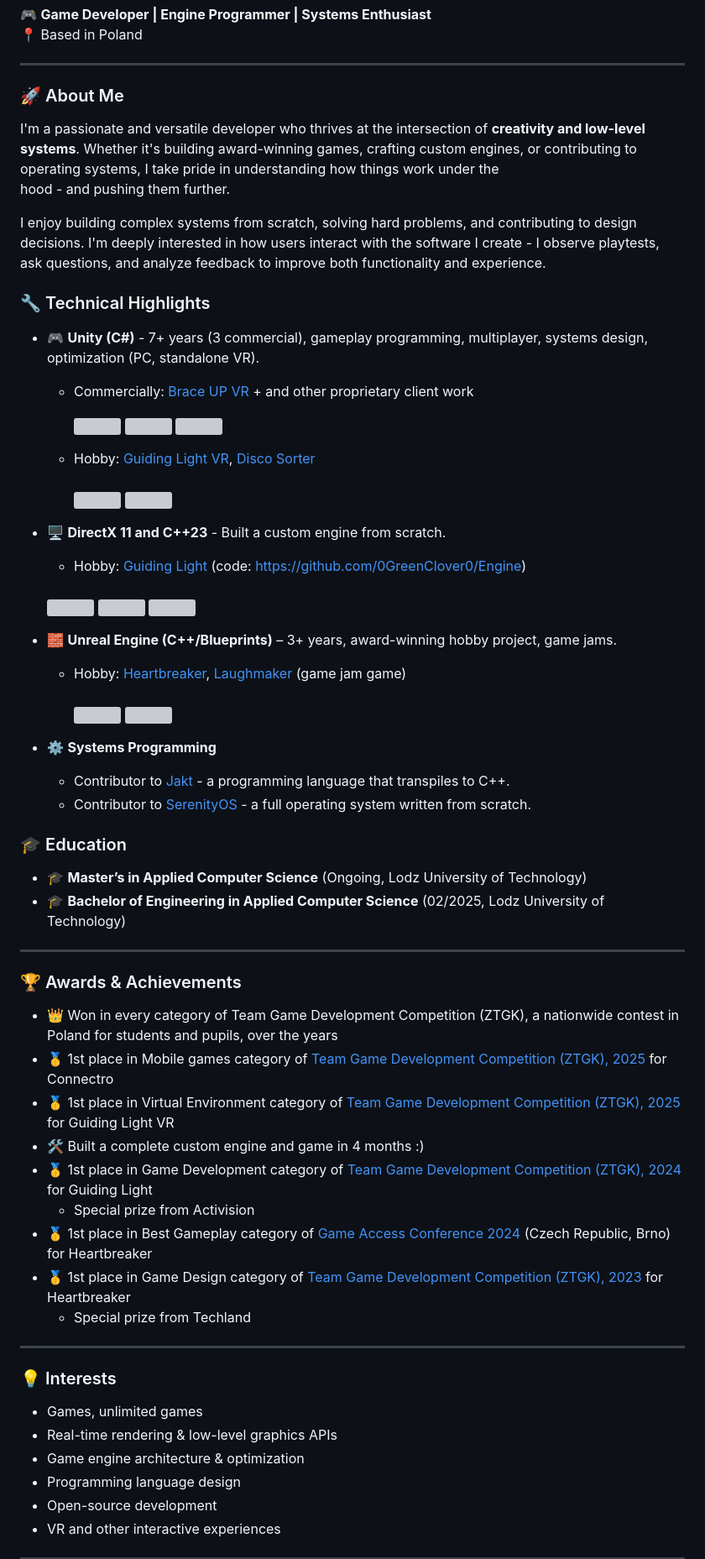
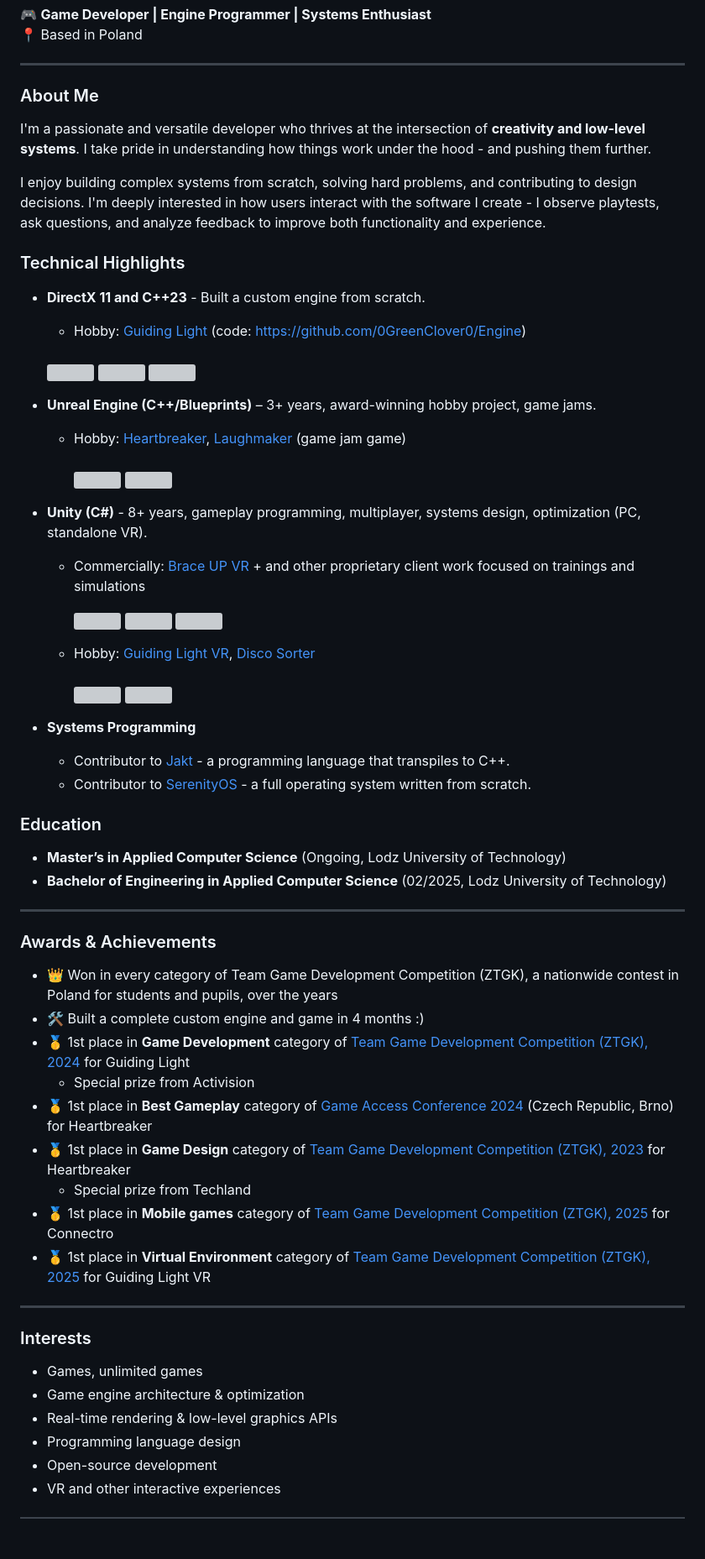
Before and after one commit to 0GreenClover0/0GreenClover0, a Markdown page: README.md, the part around one of its changes. Shown at 84% size. GitHub-like rendering; blank space fills up the shorter version; grey boxes are pictures that could not be loaded.

```diff
--- a/README.md
+++ b/README.md
@@ -5,16 +5,28 @@
 
 ---
 
-### 🚀 About Me
+### About Me
 
-I'm a passionate and versatile developer who thrives at the intersection of **creativity and low-level systems**. Whether it's building award-winning games, crafting custom engines, or contributing to operating systems, I take pride in understanding how things work under the <br/>hood - and pushing them further.
+I'm a passionate and versatile developer who thrives at the intersection of **creativity and low-level systems**. I take pride in understanding how things work under the hood - and pushing them further.
 
 I enjoy building complex systems from scratch, solving hard problems, and contributing to design decisions. I'm deeply interested in how users interact with the software I create - I observe playtests, ask questions, and analyze feedback to improve both functionality and experience.
 
-### 🔧 Technical Highlights
+### Technical Highlights
 
-- 🎮 **Unity (C#)** - 7+ years (3 commercial), gameplay programming, multiplayer, systems design, optimization (PC, standalone VR).
-  - Commercially: [Brace UP VR](https://blog.vhsoft.io/braceup-vr/) + and other proprietary client work
+- **DirectX 11 and C++23** - Built a custom engine from scratch.
+  - Hobby: [Guiding Light](https://oelj.itch.io/guiding-light) (code: https://github.com/0GreenClover0/Engine)
+  <br/><br/>
+  <img src="https://github.com/user-attachments/assets/3389a163-9722-4783-8aa2-94365e43f5ba" height="148">
+  <img src="https://github.com/user-attachments/assets/a3d50e02-7a5c-412c-a923-48784bc5c607" height="148">
+  <img src="https://github.com/user-attachments/assets/ac92127a-9e50-4748-8499-13ed97a30e35" height="148">
+
+- **Unreal Engine (C++/Blueprints)** – 3+ years, award-winning hobby project, game jams.
+  - Hobby: [Heartbreaker](https://disco-angels.itch.io/heartbreaker), [Laughmaker](https://globalgamejam.org/games/2024/laughmaker-1) (game jam game)
+    <br/><br/>
+  <img src="https://github.com/user-attachments/assets/898461d8-9fff-4010-bfb8-5d0be1649b2f" height="148"> <img src="https://github.com/user-attachments/assets/4883a538-d058-461f-8b35-a4df7bb35976" height="148">
+
+- **Unity (C#)** - 8+ years, gameplay programming, multiplayer, systems design, optimization (PC, standalone VR).
+  - Commercially: [Brace UP VR](https://blog.vhsoft.io/braceup-vr/) + and other proprietary client work focused on trainings and simulations
 
     <img src="https://github.com/user-attachments/assets/351ffd77-e7f5-4343-a982-6453b119e826" height="148"> <img src="https://github.com/user-attachments/assets/e8f64e63-fcea-48e0-9187-4136fa03401d" height="148"> <img src="https://github.com/user-attachments/assets/e678e757-1d91-483f-9871-69ef702c4c65" height="148">
 
@@ -22,46 +34,34 @@ I enjoy building complex systems from scratch, solving hard problems, and contri
     <br/><br/>
     <img src="https://github.com/user-attachments/assets/93962c2b-5cd1-49df-b8ce-a6ca53d1072c" height="148"> <img src="https://github.com/user-attachments/assets/52632eb7-9e19-42c7-b7e0-43fe8fafcf02" height="148">
 
-- 🖥️ **DirectX 11 and C++23** - Built a custom engine from scratch.
-  - Hobby: [Guiding Light](https://oelj.itch.io/guiding-light) (code: https://github.com/0GreenClover0/Engine)
-  <br/><br/>
-  <img src="https://github.com/user-attachments/assets/3389a163-9722-4783-8aa2-94365e43f5ba" height="148">
-  <img src="https://github.com/user-attachments/assets/a3d50e02-7a5c-412c-a923-48784bc5c607" height="148">
-  <img src="https://github.com/user-attachments/assets/ac92127a-9e50-4748-8499-13ed97a30e35" height="148">
-
-- 🧱 **Unreal Engine (C++/Blueprints)** – 3+ years, award-winning hobby project, game jams.
-  - Hobby: [Heartbreaker](https://disco-angels.itch.io/heartbreaker), [Laughmaker](https://globalgamejam.org/games/2024/laughmaker-1) (game jam game)
-    <br/><br/>
-  <img src="https://github.com/user-attachments/assets/898461d8-9fff-4010-bfb8-5d0be1649b2f" height="148"> <img src="https://github.com/user-attachments/assets/4883a538-d058-461f-8b35-a4df7bb35976" height="148">
-
-- ⚙️ **Systems Programming**
+- **Systems Programming**
   - Contributor to [Jakt](https://github.com/SerenityOS/jakt) - a programming language that transpiles to C++.
   - Contributor to [SerenityOS](https://github.com/SerenityOS/serenity) - a full operating system written from scratch.
 
-### 🎓 Education
+### Education
 
-- 🎓 **Master’s in Applied Computer Science** (Ongoing, Lodz University of Technology)
-- 🎓 **Bachelor of Engineering in Applied Computer Science** (02/2025, Lodz University of Technology)
+- **Master’s in Applied Computer Science** (Ongoing, Lodz University of Technology)
+- **Bachelor of Engineering in Applied Computer Science** (02/2025, Lodz University of Technology)
 
 ---
 
-### 🏆 Awards & Achievements
+### Awards & Achievements
 - 👑 Won in every category of Team Game Development Competition (ZTGK), a nationwide contest in Poland for students and pupils, over the years
-- 🥇 1st place in Mobile games category of [Team Game Development Competition (ZTGK), 2025](https://gry.it.p.lodz.pl/main/index.php/pl/114-wyniki-17-finalu-konkursu-ztgk) for Connectro
-- 🥇 1st place in Virtual Environment category of [Team Game Development Competition (ZTGK), 2025](https://gry.it.p.lodz.pl/main/index.php/pl/114-wyniki-17-finalu-konkursu-ztgk) for Guiding Light VR
 - 🛠️ Built a complete custom engine and game in 4 months :)
-- 🥇 1st place in Game Development category of [Team Game Development Competition (ZTGK), 2024](https://gry.it.p.lodz.pl/main/index.php/pl/104-wyniki-16-finalu-konkursu-ztgk) for Guiding Light
+- 🥇 1st place in **Game Development** category of [Team Game Development Competition (ZTGK), 2024](https://gry.it.p.lodz.pl/main/index.php/pl/104-wyniki-16-finalu-konkursu-ztgk) for Guiding Light
   - Special prize from Activision
-- 🥇 1st place in Best Gameplay category of [Game Access Conference 2024](https://24.game-access.com/conference/indie-showcase/) (Czech Republic, Brno) for Heartbreaker
-- 🥇 1st place in Game Design category of [Team Game Development Competition (ZTGK), 2023](https://gry.it.p.lodz.pl/main/index.php/pl/90-wyniki-15-finalu-konkursu-ztgk) for Heartbreaker
+- 🥇 1st place in **Best Gameplay** category of [Game Access Conference 2024](https://24.game-access.com/conference/indie-showcase/) (Czech Republic, Brno) for Heartbreaker
+- 🥇 1st place in **Game Design** category of [Team Game Development Competition (ZTGK), 2023](https://gry.it.p.lodz.pl/main/index.php/pl/90-wyniki-15-finalu-konkursu-ztgk) for Heartbreaker
   - Special prize from Techland
+- 🥇 1st place in **Mobile games** category of [Team Game Development Competition (ZTGK), 2025](https://gry.it.p.lodz.pl/main/index.php/pl/114-wyniki-17-finalu-konkursu-ztgk) for Connectro
+- 🥇 1st place in **Virtual Environment** category of [Team Game Development Competition (ZTGK), 2025](https://gry.it.p.lodz.pl/main/index.php/pl/114-wyniki-17-finalu-konkursu-ztgk) for Guiding Light VR
 ---
 
-### 💡 Interests
+### Interests
 
 - Games, unlimited games
+- Game engine architecture & optimization
 - Real-time rendering & low-level graphics APIs
-- Game engine architecture & optimization
 - Programming language design
 - Open-source development
 - VR and other interactive experiences
```
Also changed, not shown: other parts of README.md (+1 -1 lines).
